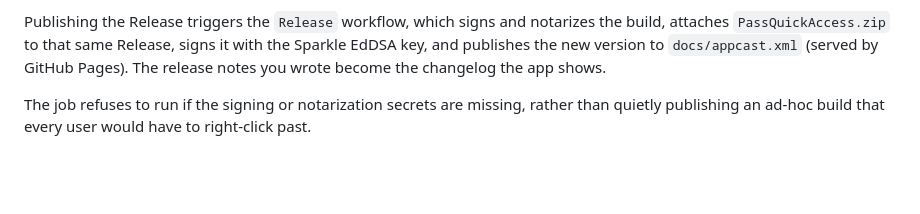
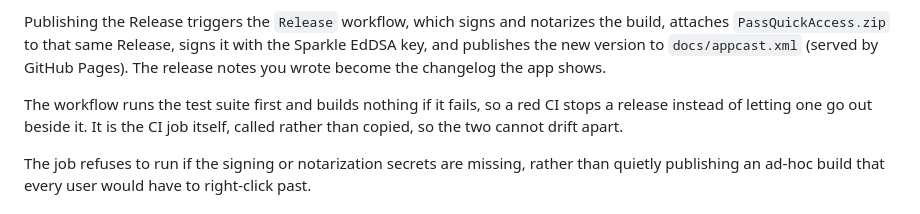
Before and after one commit to bsramin/pass-quick-access, a Markdown page: RELEASING.md, the part around the change. Rendered like a GitHub page; blank space fills up the shorter version.

Commit message:
docs: say that a red suite now stops a release

```diff
--- a/RELEASING.md
+++ b/RELEASING.md
@@ -24,6 +24,10 @@ Publishing the Release triggers the `Release` workflow, which signs and notarize
 the build, attaches `PassQuickAccess.zip` to that same Release, signs it with the
 Sparkle EdDSA key, and publishes the new version to `docs/appcast.xml` (served by
 GitHub Pages). The release notes you wrote become the changelog the app shows.
+
+The workflow runs the test suite first and builds nothing if it fails, so a red
+CI stops a release instead of letting one go out beside it. It is the CI job
+itself, called rather than copied, so the two cannot drift apart.
 
 The job refuses to run if the signing or notarization secrets are missing, rather
 than quietly publishing an ad-hoc build that every user would have to right-click
```
